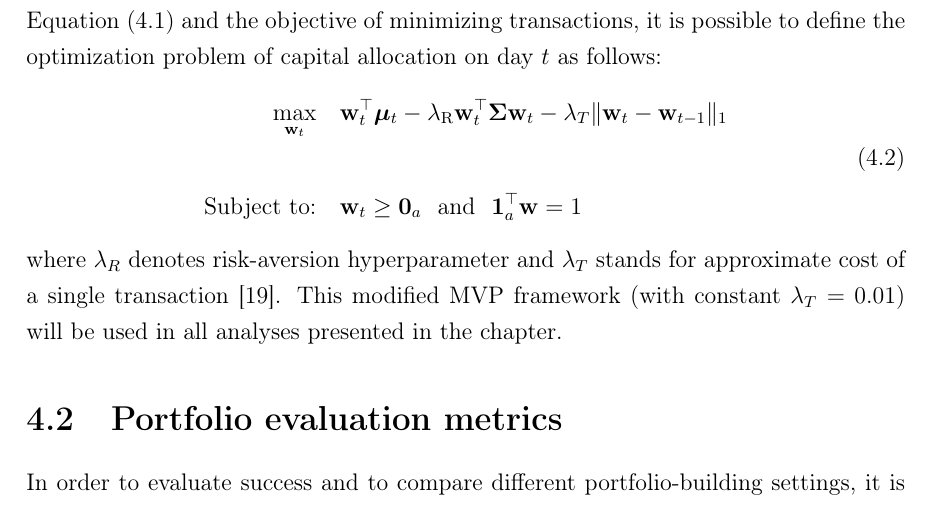
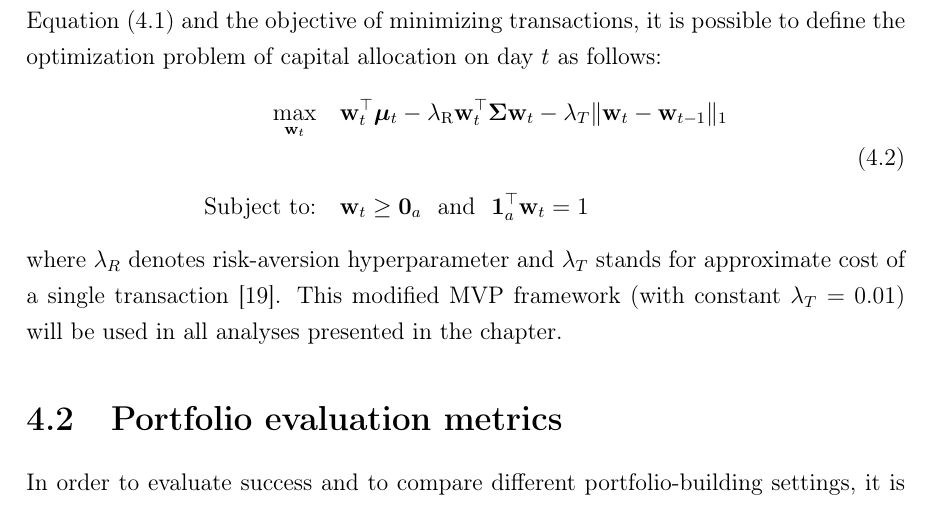
Before and after one commit to sugy-w/Bachelor-Thesis, a LaTeX thesis (ŠVK Full/main-en.tex, which reads ŠVK Full/chapter4.tex): part of page 47 of 65, cut so that both start at the same text. Compiled offline with pdfLaTeX.

Commit message:
Minor Formula Fix

```diff
--- a/ŠVK Full/chapter4.tex
+++ b/ŠVK Full/chapter4.tex
@@ -43,7 +43,7 @@ of the assets on day $t$. Taking into account Equation \eqref{eq:4.1} and the ob
 - \lambda_{T} \|\mathbf{w}_t - \mathbf{w}_{t-1}\|_1 \\
 \\
 \text{Subject to:} \quad
-& \mathbf{w}_t \geq \mathbf{0}_a \>\>\> \text{and} \>\>\> \mathbf{1}_a^{\top}\mathbf{w}=1
+& \mathbf{w}_t \geq \mathbf{0}_a \>\>\> \text{and} \>\>\> \mathbf{1}_a^{\top}\mathbf{w}_t=1
 \label{eq:4.2}
 \end{aligned}
 \end{equation}
```
Also changed, not shown: ŠVK Full/main-en.pdf.
